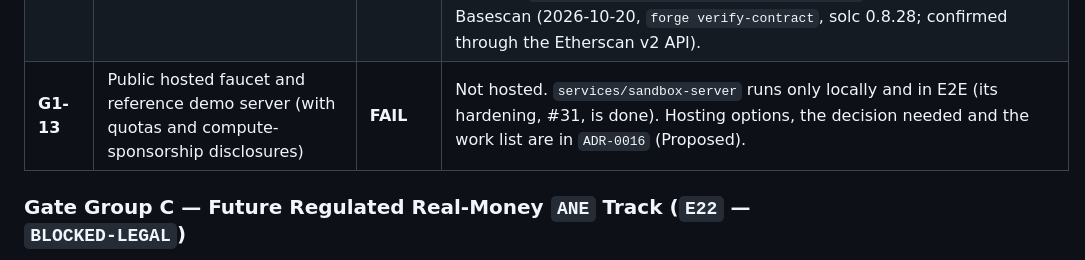
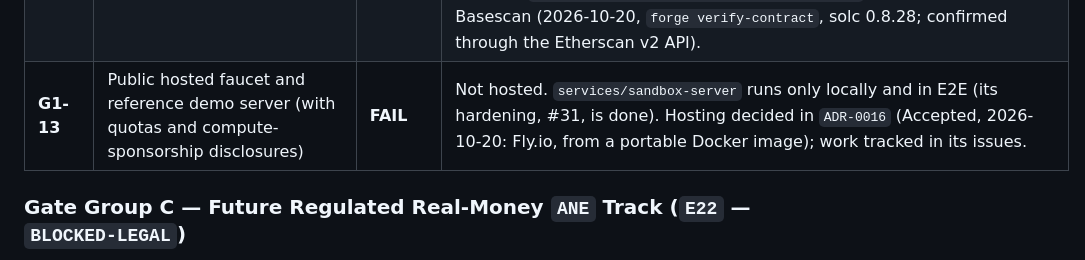
Before and after one commit to bytesbrains/16ane, a Markdown page: docs/planning/LAUNCH_READINESS.md, the part around the change. GitHub-like rendering.

```diff
--- a/docs/planning/LAUNCH_READINESS.md
+++ b/docs/planning/LAUNCH_READINESS.md
@@ -38,7 +38,7 @@ Per `AGENTS.md` ("Never claim endpoints, contracts, package names, audit results
 | **G1-10** | Direct RPC transfer & verification proven without relying on a hosted facilitator (`REQ-001`, `REQ-005`, Scenario `S5`) | **PASS** | `AgentSession.purchase({ settleDirectOnChain: true, verifyReceiptOnChain: true })` and `ane receipt verify` verified in `e2e/run-scenarios.ts` (`S5`) |
 | **G1-11** | Operational runbooks, a working incident contact (`SECURITY.md`), and the OpenAPI v1 contract in the repository | **PASS** | `docs/operations/OPERATIONS.md` and `openapi/v1.yaml` exist (`ISS-013`). `security@16ane.com` is listed in `SECURITY.md` and `security.txt`; the maintainer confirmed on 2026-10-19 that `16ane.com` aliases send and receive mail. GitHub private vulnerability reporting, the preferred channel, is enabled (since 2026-10-19, when the repository went public, #32). |
 | **G1-12** | Sandbox contracts deployed to Base Sepolia (`84532`) with published, explorer-verified addresses | **PASS** | Deployed and published 2026-10-20 with maintainer authorization: addresses in `networks/sandbox-sepolia.json` (registry `0x01d5daB670DE5868305eB862721ebE62772C3Df3`, blocks 48361407–48361414, from `e43ccc8`); on-chain wiring, owners and faucet config checked; `scripts/smoke-sandbox.ts` passes against it (payment `0xebc7c917…e70c9`). All six contracts (including the `AneAgentVault` implementation the factory deploys, `0xC8Db7C69970b6Cec4Cc897EF513968C4cde59Ae8`) are source-verified on Basescan (2026-10-20, `forge verify-contract`, solc 0.8.28; confirmed through the Etherscan v2 API). |
-| **G1-13** | Public hosted faucet and reference demo server (with quotas and compute-sponsorship disclosures) | **FAIL** | Not hosted. `services/sandbox-server` runs only locally and in E2E (its hardening, #31, is done). Hosting options, the decision needed and the work list are in `ADR-0016` (Proposed). |
+| **G1-13** | Public hosted faucet and reference demo server (with quotas and compute-sponsorship disclosures) | **FAIL** | Not hosted. `services/sandbox-server` runs only locally and in E2E (its hardening, #31, is done). Hosting decided in `ADR-0016` (Accepted, 2026-10-20: Fly.io, from a portable Docker image); work tracked in its issues. |
 
 ### Gate Group C — Future Regulated Real-Money `ANE` Track (`E22` — `BLOCKED-LEGAL`)
 
```
Also changed, not shown: docs/decisions/ADR-0016-hosted-faucet-and-demo-server.md (+11 -8 lines).
